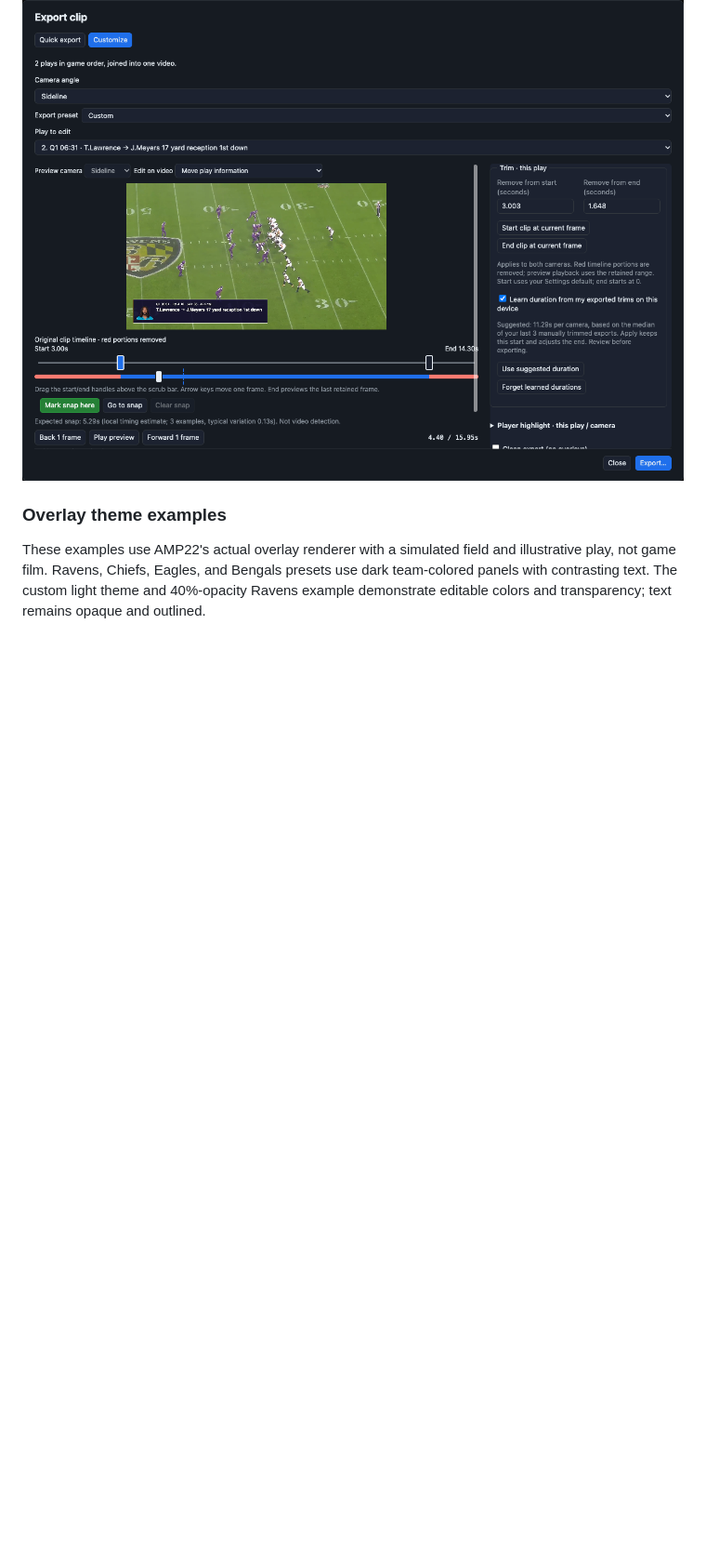
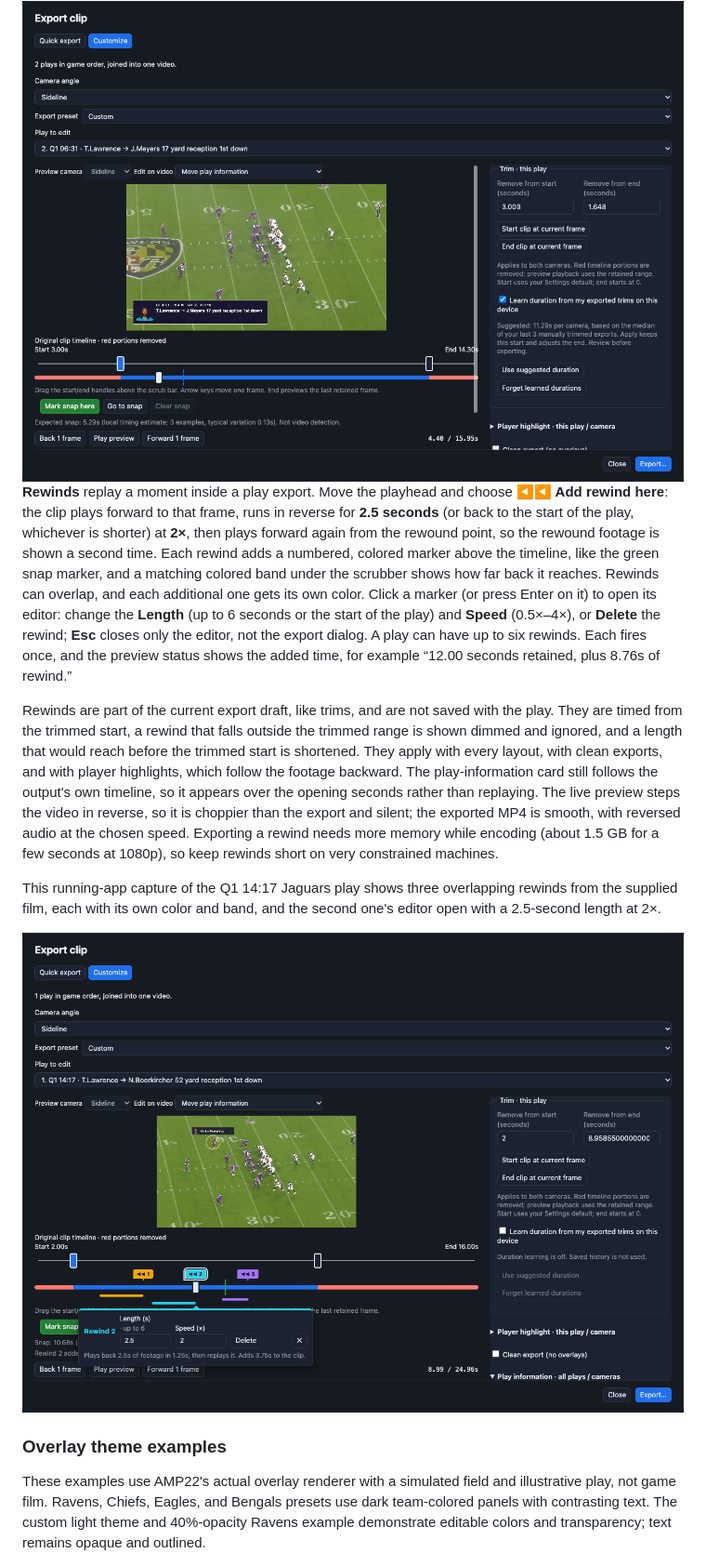
Before and after one commit to apulianas/AMP22, a Markdown page: README.md, the part around one of its changes. Shown at 93% size. Rendered like a GitHub page; pictures changed too: docs/screenshots/rewind-editor.png (added); blank space fills up the shorter version.

```diff
--- a/README.md
+++ b/README.md
@@ -248,6 +248,14 @@ This running-app capture edits the second of two selected plays from the supplie
 
 <img src="docs/screenshots/clip-export.png" width="1000" alt="Actual AMP22 Customize export preview for Jaguars at Ravens Q1 06:31 with Start and End handles at 3.00 and 14.30 seconds, red removed ranges, a dashed expected-snap marker, the play card, and an applied 11.29-second duration suggestion" />
 
+**Rewinds** replay a moment inside a play export. Move the playhead and choose **◀◀ Add rewind here**: the clip plays forward to that frame, runs in reverse for **2.5 seconds** (or back to the start of the play, whichever is shorter) at **2×**, then plays forward again from the rewound point, so the rewound footage is shown a second time. Each rewind adds a numbered, colored marker above the timeline, like the green snap marker, and a matching colored band under the scrubber shows how far back it reaches. Rewinds can overlap, and each additional one gets its own color. Click a marker (or press Enter on it) to open its editor: change the **Length** (up to 6 seconds or the start of the play) and **Speed** (0.5×–4×), or **Delete** the rewind; **Esc** closes only the editor, not the export dialog. A play can have up to six rewinds. Each fires once, and the preview status shows the added time, for example “12.00 seconds retained, plus 8.76s of rewind.”
+
+Rewinds are part of the current export draft, like trims, and are not saved with the play. They are timed from the trimmed start, a rewind that falls outside the trimmed range is shown dimmed and ignored, and a length that would reach before the trimmed start is shortened. They apply with every layout, with clean exports, and with player highlights, which follow the footage backward. The play-information card still follows the output's own timeline, so it appears over the opening seconds rather than replaying. The live preview steps the video in reverse, so it is choppier than the export and silent; the exported MP4 is smooth, with reversed audio at the chosen speed. Exporting a rewind needs more memory while encoding (about 1.5 GB for a few seconds at 1080p), so keep rewinds short on very constrained machines.
+
+This running-app capture of the Q1 14:17 Jaguars play shows three overlapping rewinds from the supplied film, each with its own color and band, and the second one's editor open with a 2.5-second length at 2×.
+
+<img src="docs/screenshots/rewind-editor.png" width="1000" alt="Actual AMP22 Customize export preview for Jaguars at Ravens Q1 14:17 with three numbered, colored rewind markers above the timeline, colored bands below the scrubber showing how far back each rewind reaches, and the second rewind's editor open with Length, Speed, and Delete controls" />
+
 ### Overlay theme examples
 
 These examples use AMP22's actual overlay renderer with a simulated field and illustrative play, not game film. Ravens, Chiefs, Eagles, and Bengals presets use dark team-colored panels with contrasting text. The custom light theme and 40%-opacity Ravens example demonstrate editable colors and transparency; text remains opaque and outlined.
```
Also changed, not shown: other parts of README.md (+3 -3 lines), 11 other files.
